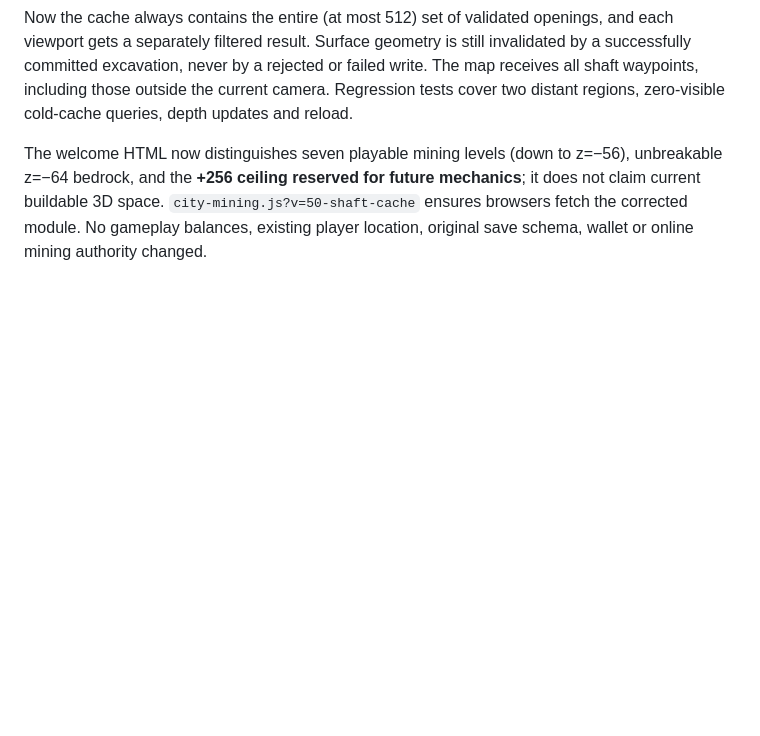
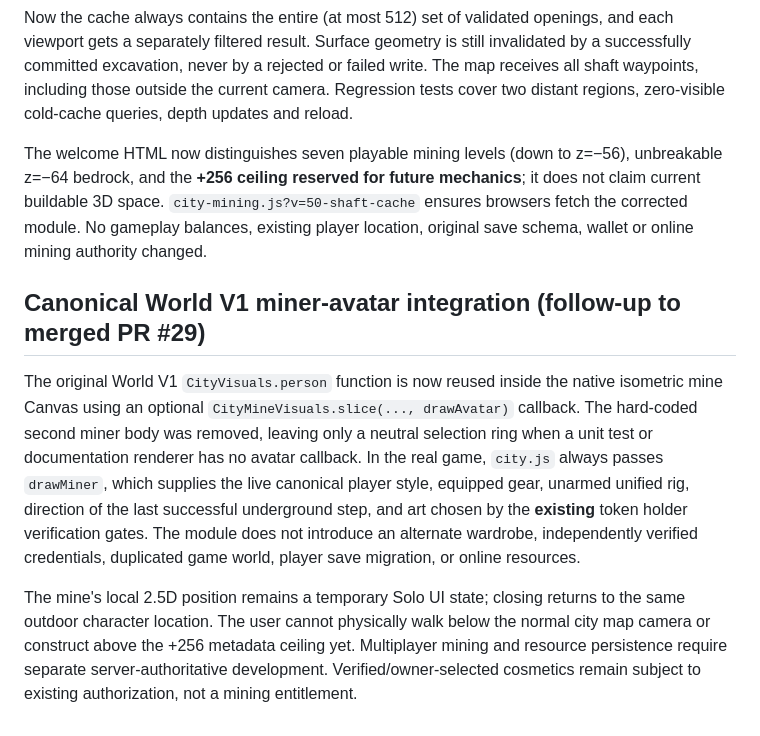
Before and after one commit to kaibuzz0/Offensive-meme-launch-pad, a Markdown page: docs/WORLD_HEIGHT_AND_MINING.md, the part around the change. Drawn GitHub-style; blank space fills up the shorter version.

Commit message:
docs(mining): track canonical underground avatar rig and protect original World V1 scope

```diff
--- a/docs/WORLD_HEIGHT_AND_MINING.md
+++ b/docs/WORLD_HEIGHT_AND_MINING.md
@@ -75,3 +75,10 @@ Corrected a rendering-only bug in the validated Solo excavation sidecar. Previou
 Now the cache always contains the entire (at most 512) set of validated openings, and each viewport gets a separately filtered result. Surface geometry is still invalidated by a successfully committed excavation, never by a rejected or failed write. The map receives all shaft waypoints, including those outside the current camera. Regression tests cover two distant regions, zero-visible cold-cache queries, depth updates and reload.
 
 The welcome HTML now distinguishes seven playable mining levels (down to z=−56), unbreakable z=−64 bedrock, and the **+256 ceiling reserved for future mechanics**; it does not claim current buildable 3D space. `city-mining.js?v=50-shaft-cache` ensures browsers fetch the corrected module. No gameplay balances, existing player location, original save schema, wallet or online mining authority changed.
+
+
+## Canonical World V1 miner-avatar integration (follow-up to merged PR #29)
+
+The original World V1 `CityVisuals.person` function is now reused inside the native isometric mine Canvas using an optional `CityMineVisuals.slice(..., drawAvatar)` callback. The hard-coded second miner body was removed, leaving only a neutral selection ring when a unit test or documentation renderer has no avatar callback. In the real game, `city.js` always passes `drawMiner`, which supplies the live canonical player style, equipped gear, unarmed unified rig, direction of the last successful underground step, and art chosen by the **existing** token holder verification gates. The module does not introduce an alternate wardrobe, independently verified credentials, duplicated game world, player save migration, or online resources.
+
+The mine's local 2.5D position remains a temporary Solo UI state; closing returns to the same outdoor character location. The user cannot physically walk below the normal city map camera or construct above the +256 metadata ceiling yet. Multiplayer mining and resource persistence require separate server-authoritative development. Verified/owner-selected cosmetics remain subject to existing authorization, not a mining entitlement.
```
